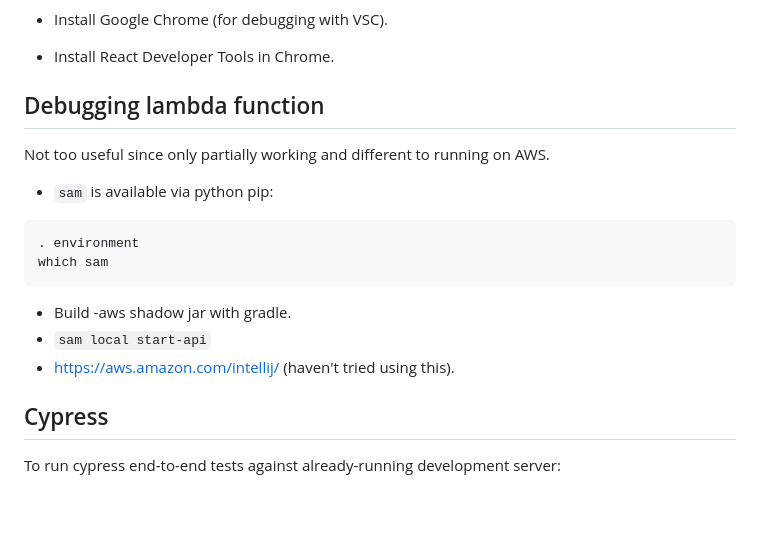
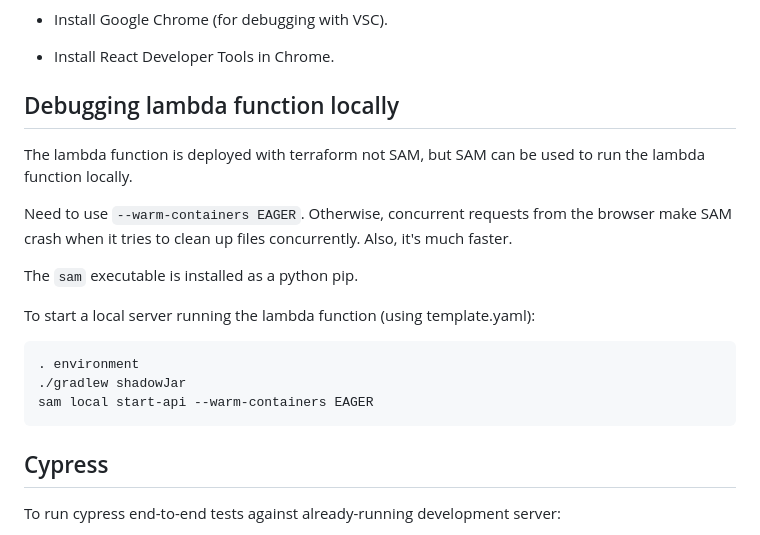
Before and after one commit to jg210/spring-experiments, a Markdown page: README.md, the part around the change. Rendered like a GitHub page; blank space fills up the shorter version.

Commit message:
Update README with instructions on using sam local start-api.

````diff
--- a/README.md
+++ b/README.md
@@ -96,20 +96,21 @@ code spring-experiments.code-workspace
 
 * Install React Developer Tools in Chrome.
 
-## Debugging lambda function
+## Debugging lambda function locally
 
-Not too useful since only partially working and different to running on AWS.
+The lambda function is deployed with terraform not SAM, but SAM can be used to run the lambda function locally.
 
-* `sam` is available via python pip:
+Need to use `--warm-containers EAGER`. Otherwise, concurrent requests from the browser make SAM crash when it tries to clean up files concurrently. Also, it's much faster.
+
+The `sam` executable is installed as a python pip.
+
+To start a local server running the lambda function (using template.yaml):
 
 ```
 . environment
-which sam
+./gradlew shadowJar
+sam local start-api --warm-containers EAGER
 ```
-
-* Build -aws shadow jar with gradle.
-* `sam local start-api`
-* https://aws.amazon.com/intellij/ (haven't tried using this).
 
 ## Cypress
 
````
